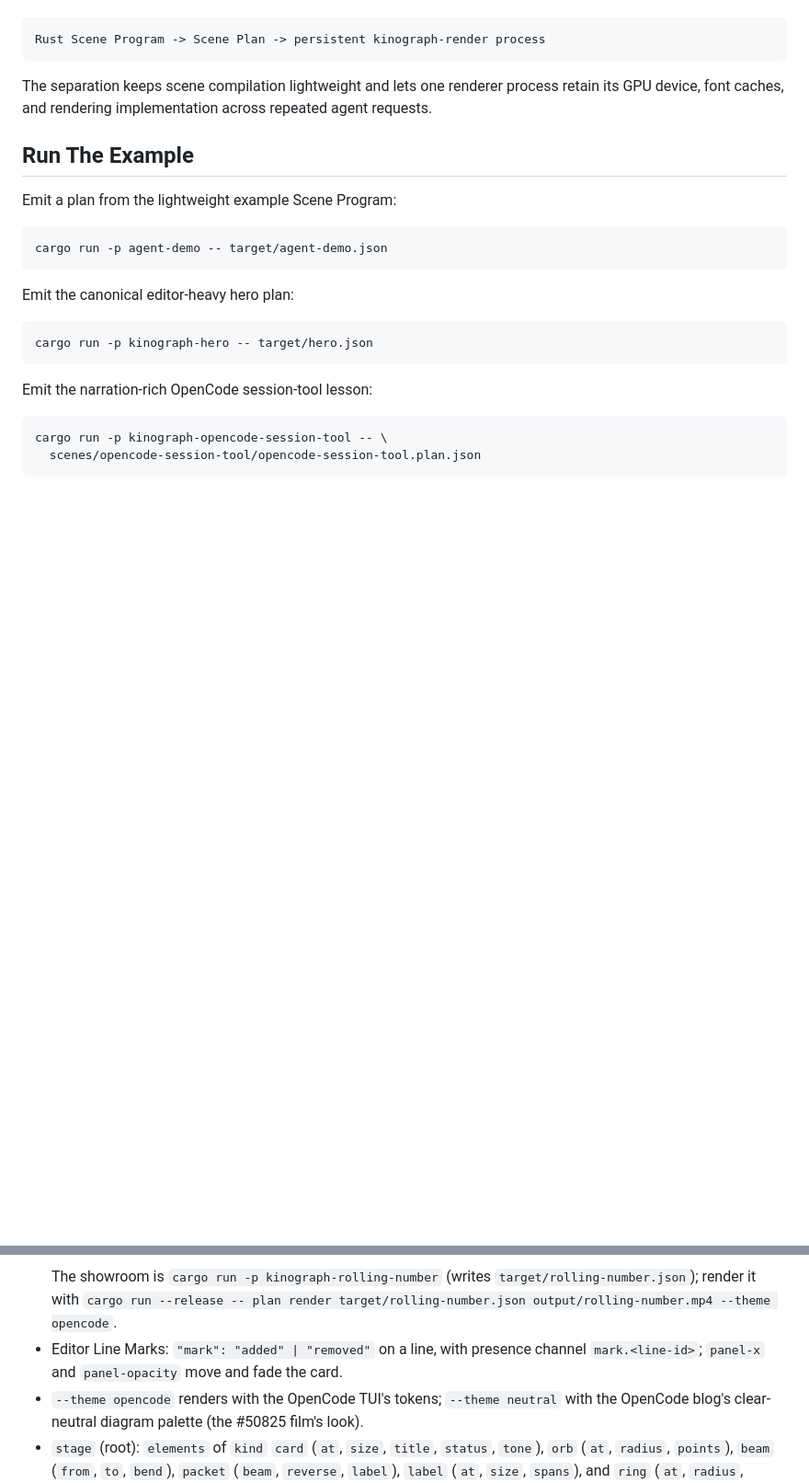
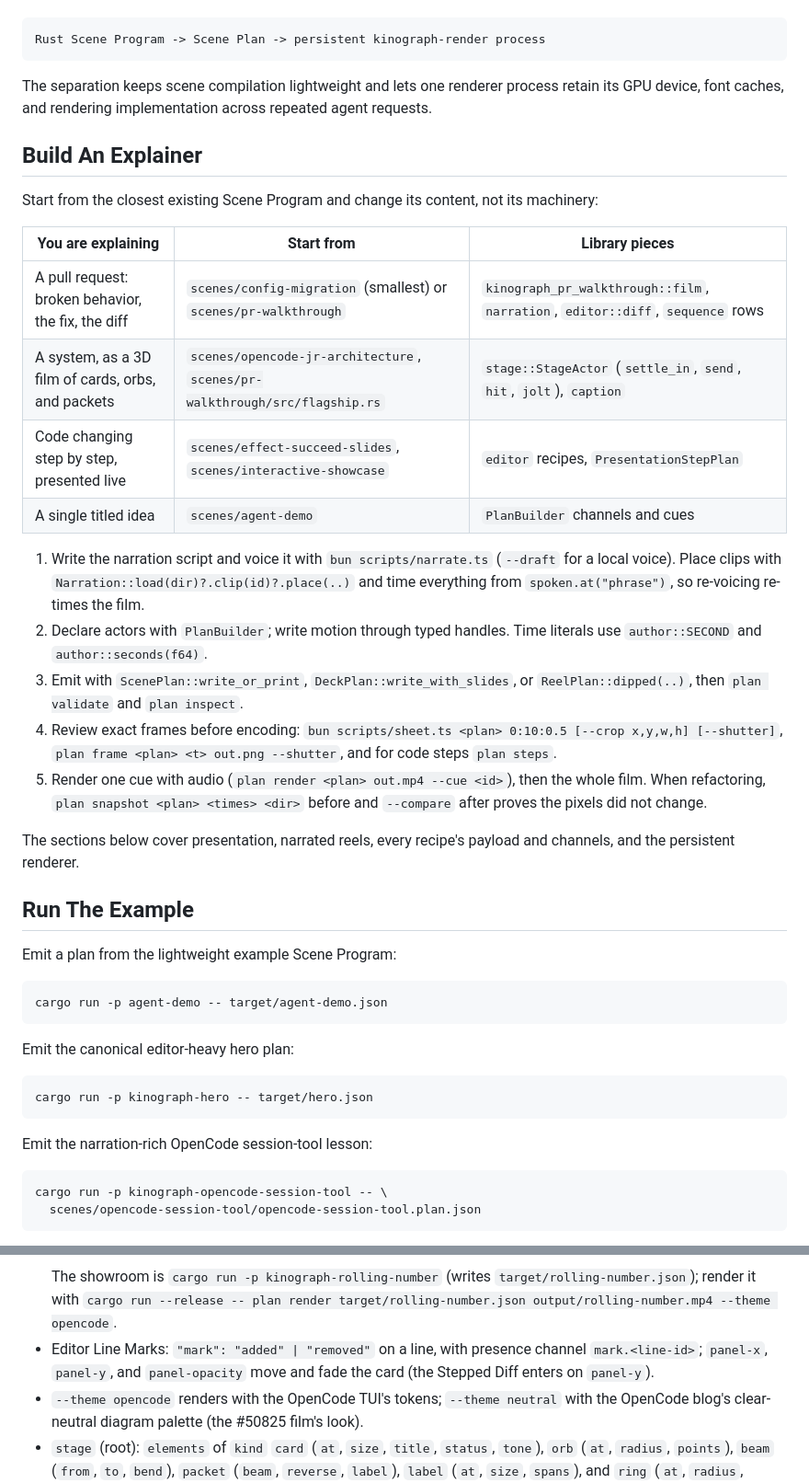
Before and after one commit to 96Ems/psychopomp, a Markdown page: SCENE_PLANS.md, 2 parts joined by grey strips. Shown at 92% size. Drawn GitHub-style; blank space fills up the shorter version.

Commit message:
docs: agent-first explainer path, current scene list and Stage handle methods

````diff
--- a/SCENE_PLANS.md
+++ b/SCENE_PLANS.md
@@ -7,6 +7,35 @@ Rust Scene Program -> Scene Plan -> persistent kinograph-render process
 ```
 
 The separation keeps scene compilation lightweight and lets one renderer process retain its GPU device, font caches, and rendering implementation across repeated agent requests.
+
+## Build An Explainer
+
+Start from the closest existing Scene Program and change its content, not its
+machinery:
+
+| You are explaining | Start from | Library pieces |
+| --- | --- | --- |
+| A pull request: broken behavior, the fix, the diff | `scenes/config-migration` (smallest) or `scenes/pr-walkthrough` | `kinograph_pr_walkthrough::film`, `narration`, `editor::diff`, `sequence` rows |
+| A system, as a 3D film of cards, orbs, and packets | `scenes/opencode-jr-architecture`, `scenes/pr-walkthrough/src/flagship.rs` | `stage::StageActor` (`settle_in`, `send`, `hit`, `jolt`), `caption` |
+| Code changing step by step, presented live | `scenes/effect-succeed-slides`, `scenes/interactive-showcase` | `editor` recipes, `PresentationStepPlan` |
+| A single titled idea | `scenes/agent-demo` | `PlanBuilder` channels and cues |
+
+1. Write the narration script and voice it with `bun scripts/narrate.ts` (`--draft`
+   for a local voice). Place clips with `Narration::load(dir)?.clip(id)?.place(..)`
+   and time everything from `spoken.at("phrase")`, so re-voicing re-times the film.
+2. Declare actors with `PlanBuilder`; write motion through typed handles. Time
+   literals use `author::SECOND` and `author::seconds(f64)`.
+3. Emit with `ScenePlan::write_or_print`, `DeckPlan::write_with_slides`, or
+   `ReelPlan::dipped(..)`, then `plan validate` and `plan inspect`.
+4. Review exact frames before encoding: `bun scripts/sheet.ts <plan> 0:10:0.5
+   [--crop x,y,w,h] [--shutter]`, `plan frame <plan> <t> out.png --shutter`, and for
+   code steps `plan steps`.
+5. Render one cue with audio (`plan render <plan> out.mp4 --cue <id>`), then the
+   whole film. When refactoring, `plan snapshot <plan> <times> <dir>` before and
+   `--compare` after proves the pixels did not change.
+
+The sections below cover presentation, narrated reels, every recipe's payload and
+channels, and the persistent renderer.
 
 ## Run The Example
 
@@ -486,7 +515,8 @@ Components used by explainers:
   `target/rolling-number.json`); render it with
   `cargo run --release -- plan render target/rolling-number.json output/rolling-number.mp4 --theme opencode`.
 - Editor Line Marks: `"mark": "added" | "removed"` on a line, with presence
-  channel `mark.<line-id>`; `panel-x` and `panel-opacity` move and fade the card.
+  channel `mark.<line-id>`; `panel-x`, `panel-y`, and `panel-opacity` move and fade the card (the Stepped Diff
+  enters on `panel-y`).
 - `--theme opencode` renders with the OpenCode TUI's tokens; `--theme neutral`
   with the OpenCode blog's clear-neutral diagram palette (the #50825 film's look).
 - `stage` (root): `elements` of `kind` `card` (`at`, `size`, `title`, `status`,
````
Also changed, not shown: AGENTS.md (+3 -1 lines), PLAN.md (+1 -1 lines).
